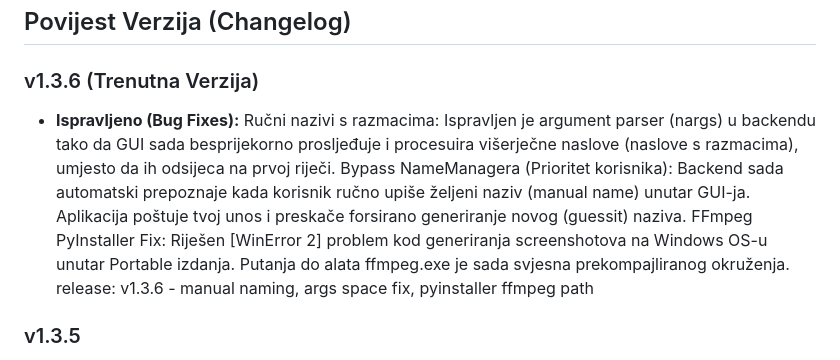
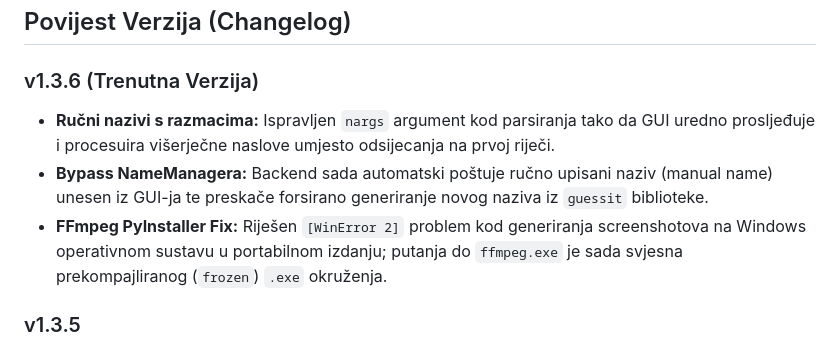
Before and after one commit to CudoMudo/THR-Autouploader, a Markdown page: README.md, the part around the change. Rendered like a GitHub page.

```diff
--- a/README.md
+++ b/README.md
@@ -61,11 +61,9 @@ Završni `.exe` nalazit će se u `frontend/src-tauri/target/release/thr_autouplo
 ## Povijest Verzija (Changelog)
 
 ### v1.3.6 (Trenutna Verzija)
-- **Ispravljeno (Bug Fixes):**
-Ručni nazivi s razmacima: Ispravljen je argument parser (nargs) u backendu tako da GUI sada besprijekorno prosljeđuje i procesuira višerječne naslove (naslove s razmacima), umjesto da ih odsijeca na prvoj riječi.
-Bypass NameManagera (Prioritet korisnika): Backend sada automatski prepoznaje kada korisnik ručno upiše željeni naziv (manual name) unutar GUI-ja. Aplikacija poštuje tvoj unos i preskače forsirano generiranje novog (guessit) naziva.
-FFmpeg PyInstaller Fix: Riješen [WinError 2] problem kod generiranja screenshotova na Windows OS-u unutar Portable izdanja. Putanja do alata ffmpeg.exe je sada svjesna prekompajliranog okruženja.
-release: v1.3.6 - manual naming, args space fix, pyinstaller ffmpeg path
+- **Ručni nazivi s razmacima:** Ispravljen `nargs` argument kod parsiranja tako da GUI uredno prosljeđuje i procesuira višerječne naslove umjesto odsijecanja na prvoj riječi.
+- **Bypass NameManagera:** Backend sada automatski poštuje ručno upisani naziv (manual name) unesen iz GUI-ja te preskače forsirano generiranje novog naziva iz `guessit` biblioteke.
+- **FFmpeg PyInstaller Fix:** Riješen `[WinError 2]` problem kod generiranja screenshotova na Windows operativnom sustavu u portabilnom izdanju; putanja do `ffmpeg.exe` je sada svjesna prekompajliranog (`frozen`) `.exe` okruženja.
 
 ### v1.3.5
 - **Fix MediaInfo PTPImg zastavica:** Uklonjeni slomljeni `[img]` linkovi PTPImg zastavica iz MediaInfo parsera za titlove i zvuk; titlovi i jezici se sada u opisu prikazuju kao čisti, uredni i čitljivi tekst (npr. `German (DE), English (US), Spanish (ES)...`).
```
